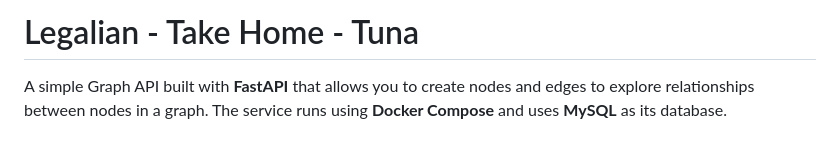
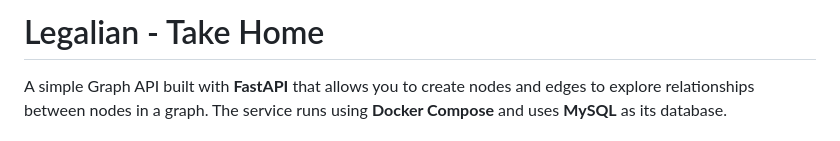
Before and after one commit to TunaKaracan/Legalian-Take-Home, a Markdown page: README.md, the part around the change. Drawn GitHub-style.

```diff
--- a/README.md
+++ b/README.md
@@ -1,4 +1,4 @@
-# Legalian - Take Home - Tuna
+# Legalian - Take Home
 
 A simple Graph API built with **FastAPI** that allows you to create nodes and edges to explore
 relationships between nodes in a graph. The service runs using **Docker Compose** and uses
```
